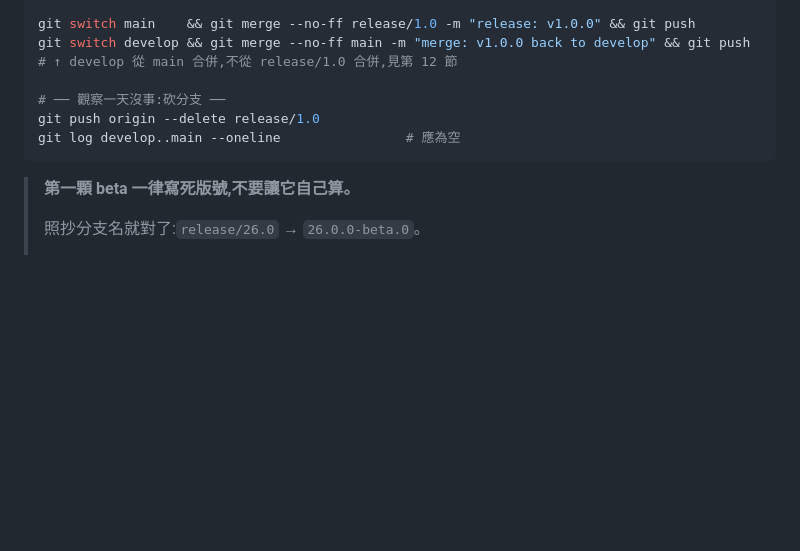
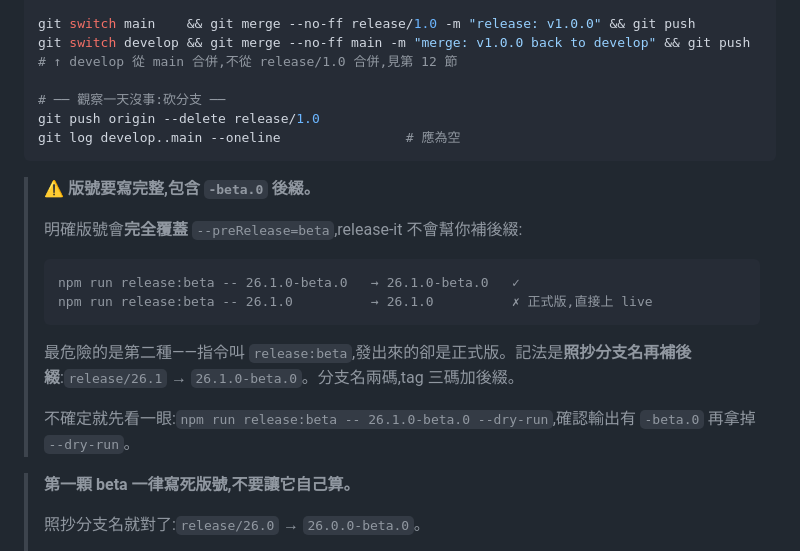
Before and after one commit to imagine10255/test-gitflow, a Markdown page: docs/release-workflow.md, the part around the change. Drawn GitHub-style; blank space fills up the shorter version.

Commit message:
docs: warn that explicit version overrides --preRelease
Co-Authored-By: Claude Opus 5 <noreply@anthropic.com>

````diff
--- a/docs/release-workflow.md
+++ b/docs/release-workflow.md
@@ -588,6 +588,19 @@ git push origin --delete release/1.0
 git log develop..main --oneline                # 應為空
 ```
 
+> ⚠️ **版號要寫完整,包含 `-beta.0` 後綴。**
+>
+> 明確版號會**完全覆蓋** `--preRelease=beta`,release-it 不會幫你補後綴:
+>
+> ```
+> npm run release:beta -- 26.1.0-beta.0   → 26.1.0-beta.0   ✓
+> npm run release:beta -- 26.1.0          → 26.1.0          ✗ 正式版,直接上 live
+> ```
+>
+> 最危險的是第二種——指令叫 `release:beta`,發出來的卻是正式版。記法是**照抄分支名再補後綴**:`release/26.1` → `26.1.0-beta.0`。分支名兩碼,tag 三碼加後綴。
+>
+> 不確定就先看一眼:`npm run release:beta -- 26.1.0-beta.0 --dry-run`,確認輸出有 `-beta.0` 再拿掉 `--dry-run`。
+
 > **第一顆 beta 一律寫死版號,不要讓它自己算。**
 >
 > 照抄分支名就對了:`release/26.0` → `26.0.0-beta.0`。
````
